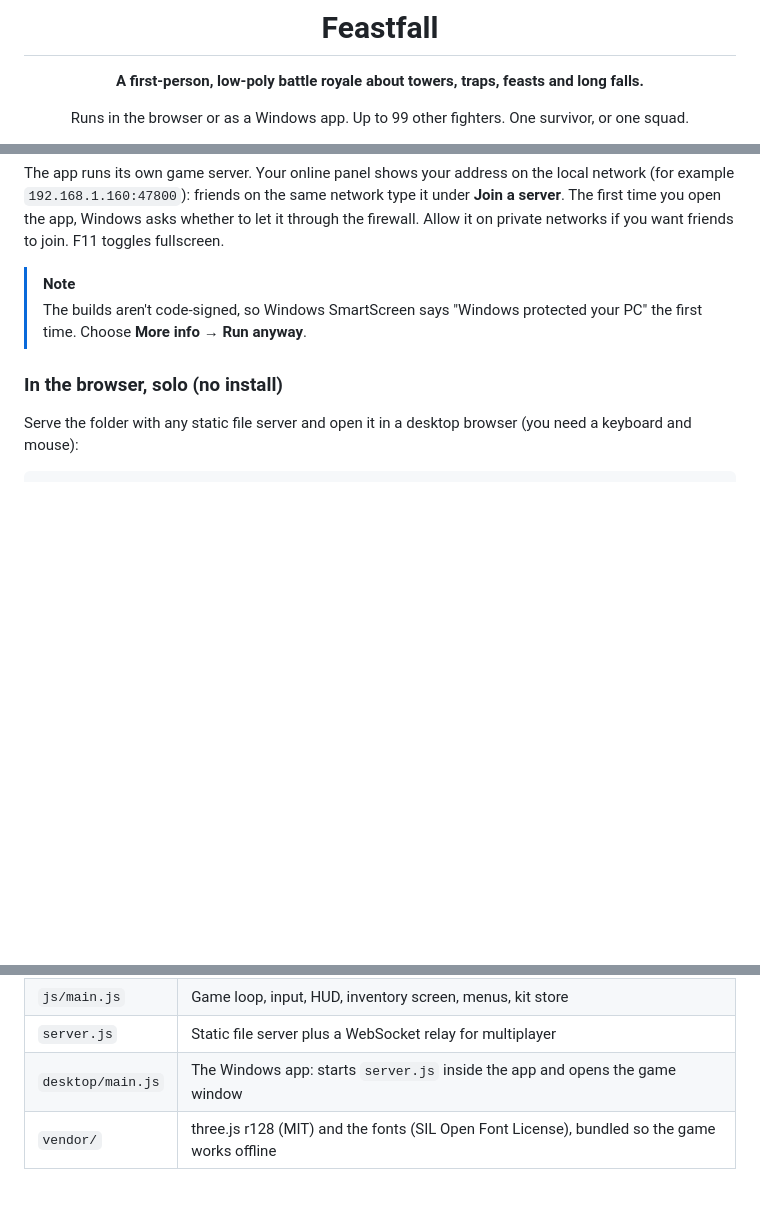
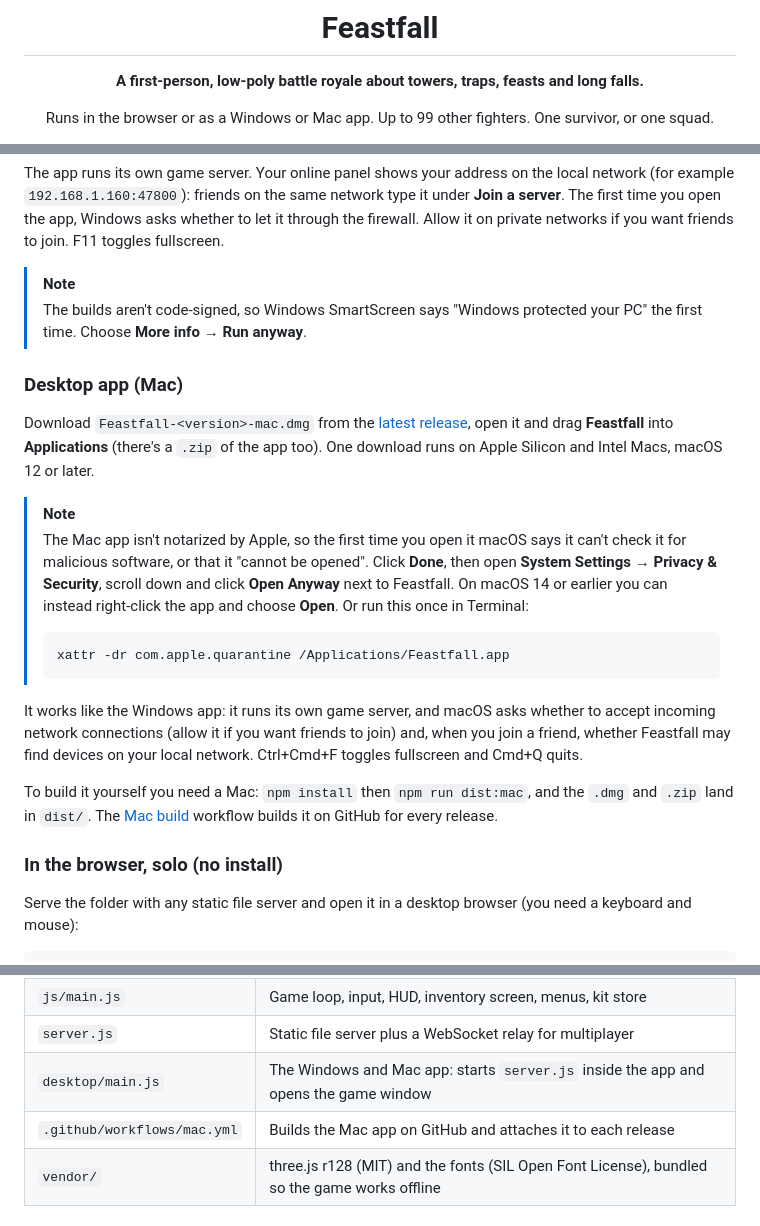
Before and after one commit to jonahsaunders/feastfall, a Markdown page: README.md, 3 parts joined by grey strips. Drawn GitHub-style; blank space fills up the shorter version.

Commit message:
Add a Mac app
- npm run dist:mac builds a universal Feastfall.app (Apple Silicon and
  Intel) as a .dmg and a .zip, ad-hoc signed so Apple Silicon Macs
  will open it. Needs a Mac
- .github/workflows/mac.yml builds it on GitHub's macOS runners,
  smoke-tests the built app, and attaches the files to each release
  (or to a tag given when run by hand)
- A 1024px icon laid out on Apple's icon grid
- README: Mac download, first-launch steps for an app that isn't
  notarized, and how to build it
- Version 0.14.1

Co-Authored-By: Claude Opus 5.5 <noreply@anthropic.com>

````diff
--- a/README.md
+++ b/README.md
@@ -6,6 +6,6 @@
 
 **A first-person, low-poly battle royale about towers, traps, feasts and long falls.**
 
-Runs in the browser or as a Windows app. Up to 99 other fighters. One survivor, or one squad.
+Runs in the browser or as a Windows or Mac app. Up to 99 other fighters. One survivor, or one squad.
 
 [![Latest release](https://img.shields.io/github/v/release/jonahsaunders/feastfall?label=download&color=e0763a)](https://github.com/jonahsaunders/feastfall/releases/latest)
@@ -248,6 +249,21 @@ The app runs its own game server. Your online panel shows your address on the lo
 > [!NOTE]
 > The builds aren't code-signed, so Windows SmartScreen says "Windows protected your PC" the first time. Choose **More info → Run anyway**.
 
+### Desktop app (Mac)
+
+Download `Feastfall-<version>-mac.dmg` from the [latest release](https://github.com/jonahsaunders/feastfall/releases/latest), open it and drag **Feastfall** into **Applications** (there's a `.zip` of the app too). One download runs on Apple Silicon and Intel Macs, macOS 12 or later.
+
+> [!NOTE]
+> The Mac app isn't notarized by Apple, so the first time you open it macOS says it can't check it for malicious software, or that it "cannot be opened". Click **Done**, then open **System Settings → Privacy & Security**, scroll down and click **Open Anyway** next to Feastfall. On macOS 14 or earlier you can instead right-click the app and choose **Open**. Or run this once in Terminal:
+>
+> ```bash
+> xattr -dr com.apple.quarantine /Applications/Feastfall.app
+> ```
+
+It works like the Windows app: it runs its own game server, and macOS asks whether to accept incoming network connections (allow it if you want friends to join) and, when you join a friend, whether Feastfall may find devices on your local network. Ctrl+Cmd+F toggles fullscreen and Cmd+Q quits.
+
+To build it yourself you need a Mac: `npm install` then `npm run dist:mac`, and the `.dmg` and `.zip` land in `dist/`. The [Mac build](.github/workflows/mac.yml) workflow builds it on GitHub for every release.
+
 ### In the browser, solo (no install)
 
 Serve the folder with any static file server and open it in a desktop browser (you need a keyboard and mouse):
@@ -356,7 +372,8 @@ Plain JavaScript, no build step for the browser version. [three.js](https://thre
 | `js/audio.js` | Generated ambient and combat music, the announcer, positional stereo sound effects and footsteps |
 | `js/main.js` | Game loop, input, HUD, inventory screen, menus, kit store |
 | `server.js` | Static file server plus a WebSocket relay for multiplayer |
-| `desktop/main.js` | The Windows app: starts `server.js` inside the app and opens the game window |
+| `desktop/main.js` | The Windows and Mac app: starts `server.js` inside the app and opens the game window |
+| `.github/workflows/mac.yml` | Builds the Mac app on GitHub and attaches it to each release |
 | `vendor/` | three.js r128 (MIT) and the fonts (SIL Open Font License), bundled so the game works offline |
 
 ### Multiplayer model
````
Also changed, not shown: other parts of README.md (+2 -1 lines), desktop/icon-mac.png (added), 4 other files.
